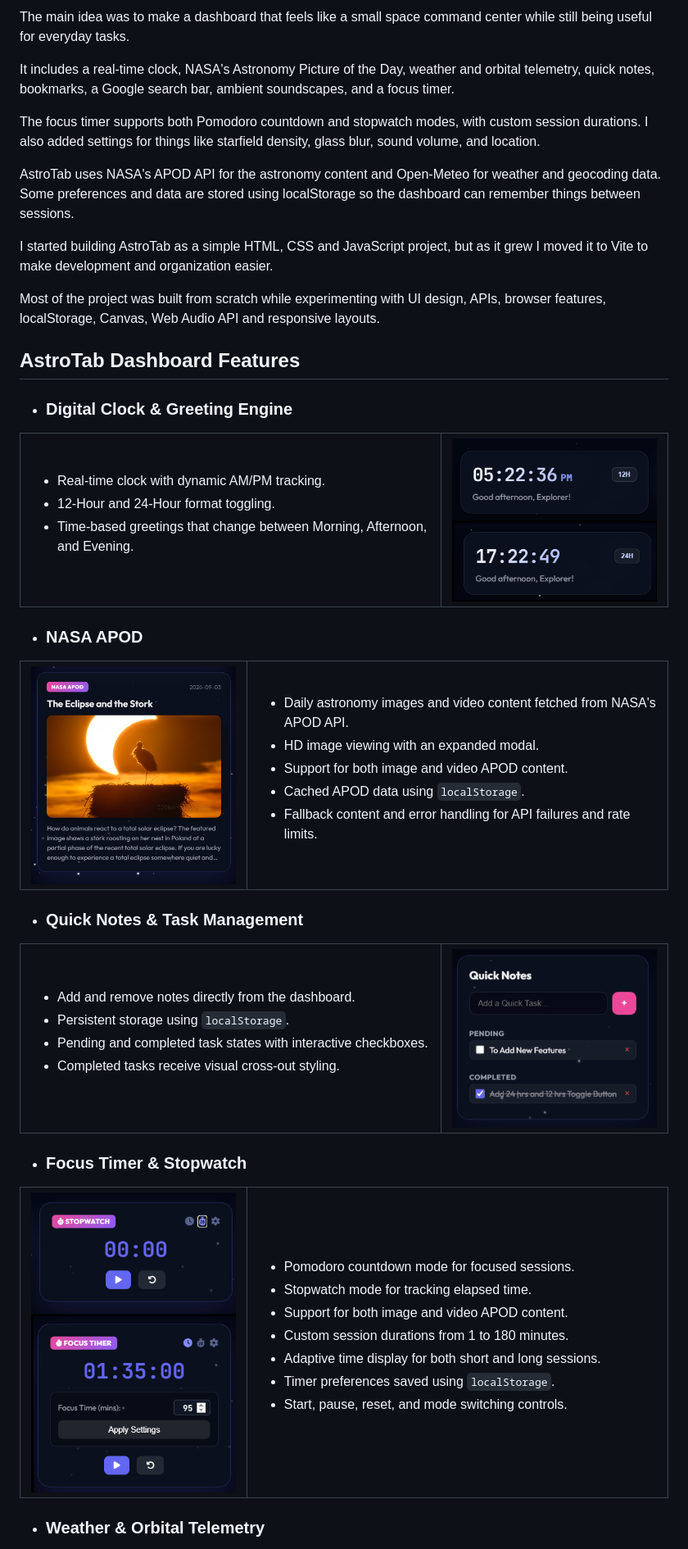
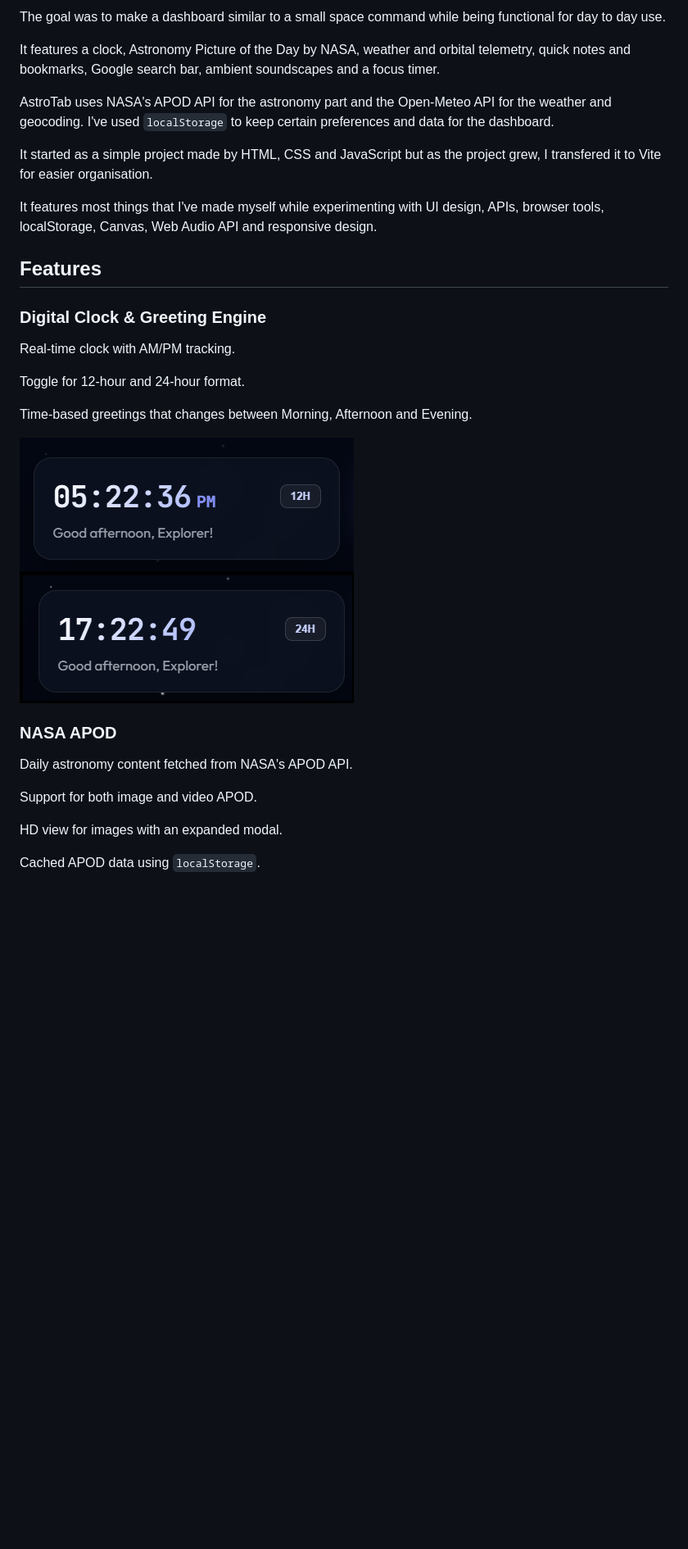
Before and after one commit to Tan5dev/AstroTab, a Markdown page: README.md, the part around one of its changes. Shown at 82% size. GitHub-like rendering; blank space fills up the shorter version.

Commit message:
Revise README for clarity and consistency
Updated the README.md to improve clarity and consistency in descriptions of features and project details.

```diff
--- a/README.md
+++ b/README.md
@@ -6,92 +6,33 @@ AstroTab is a space-themed productivity dashboard I built around astronomy, with
 
-The main idea was to make a dashboard that feels like a small space command center while still being useful for everyday tasks.
+The goal was to make a dashboard similar to a small space command while being functional for day to day use.
 
-It includes a real-time clock, NASA's Astronomy Picture of the Day, weather and orbital telemetry, quick notes, bookmarks, a Google search bar, ambient soundscapes, and a focus timer.
+It features a clock, Astronomy Picture of the Day by NASA, weather and orbital telemetry, quick notes and bookmarks, Google search bar, ambient soundscapes and a focus timer.
 
-The focus timer supports both Pomodoro countdown and stopwatch modes, with custom session durations. I also added settings for things like starfield density, glass blur, sound volume, and location.
+AstroTab uses NASA's APOD API for the astronomy part and the Open-Meteo API for the weather and geocoding. I've used `localStorage` to keep certain preferences and data for the dashboard.
 
-AstroTab uses NASA's APOD API for the astronomy content and Open-Meteo for weather and geocoding data. Some preferences and data are stored using localStorage so the dashboard can remember things between sessions.
+It started as a simple project made by HTML, CSS and JavaScript but as the project grew, I transfered it to Vite for easier organisation.
 
-I started building AstroTab as a simple HTML, CSS and JavaScript project, but as it grew I moved it to Vite to make development and organization easier.
+It features most things that I've made myself while experimenting with UI design, APIs, browser tools, localStorage, Canvas, Web Audio API and responsive design.
 
-Most of the project was built from scratch while experimenting with UI design, APIs, browser features, localStorage, Canvas, Web Audio API and responsive layouts.
+## Features
 
-## AstroTab Dashboard Features
-* ### Digital Clock & Greeting Engine
+### Digital Clock & Greeting Engine
 
-<table>
-  <tr>
-    <td width="65%">
-      <ul>
-       <li>Real-time clock with dynamic AM/PM tracking.</li>
-       <li>12-Hour and 24-Hour format toggling.</li>
-       <li>Time-based greetings that change between Morning, Afternoon, and Evening.</li>
-      </ul>
-    </td>
-    <td width="35%" align="center">
-      <img src="./assets/Time.png" width="250">
-    </td>
-  </tr>
-</table>
+Real-time clock with AM/PM tracking.
 
+Toggle for 12-hour and 24-hour format.
 
-* ### NASA APOD
+Time-based greetings that changes between Morning, Afternoon and Evening.
 
-<table>
-  <tr>
-    <td width="35%" align="center">
-      <img src="./assets/NASA_APOD.png" width="250">
-    </td>
-    <td width="65%">
-      <ul>
-       <li>Daily astronomy images and video content fetched from NASA's APOD API.</li>
-       <li> HD image viewing with an expanded modal.</li>
-       <li>Support for both image and video APOD content.</li>
-       <li>Cached APOD data using <code>localStorage</code>.</li>
-       <li>Fallback content and error handling for API failures and rate limits.</li>
-      </ul>
-    </td>
-  </tr>
-</table>
+![Clock](./assets/Time.png)
 
-* ### Quick Notes & Task Management
+### NASA APOD
 
-<table>
-  <tr>
-    <td width="65%">
-      <ul>
-       <li>Add and remove notes directly from the dashboard.</li>
-       <li>Persistent storage using <code>localStorage</code>.</li>
-       <li>Pending and completed task states with interactive checkboxes.</li>
-       <li>Completed tasks receive visual cross-out styling.</li>
-      </ul>
-    </td>
-    <td width="35%" align="center">
-      <img src="./assets/Quick_Notes.png" width="250">
-    </td>
-  </tr>
-</table>
+Daily astronomy content fetched from NASA's APOD API.
 
-* ### Focus Timer & Stopwatch
+Support for both image and video APOD.
 
-<table>
-  <tr>
-    <td width="35%" align="center">
-      <img src="./assets/Promodo_Timer.png" width="250">
-    </td>
-    <td width="65%">
-      <ul>
-       <li>Pomodoro countdown mode for focused sessions.</li>
-       <li>Stopwatch mode for tracking elapsed time.</li>
-       <li>Support for both image and video APOD content.</li>
-       <li>Custom session durations from 1 to 180 minutes.</li>
-       <li>Adaptive time display for both short and long sessions.</li>
-       <li>Timer preferences saved using <code>localStorage</code>.</li>
-       <li>Start, pause, reset, and mode switching controls.</li>
-      </ul>
-    </td>
-  </tr>
-</table>
+HD view for images with an expanded modal.
 
-* ### Weather & Orbital Telemetry
+Cached APOD data using `localStorage`.
 
```
Also changed, not shown: other parts of README.md (+115 -108 lines).
